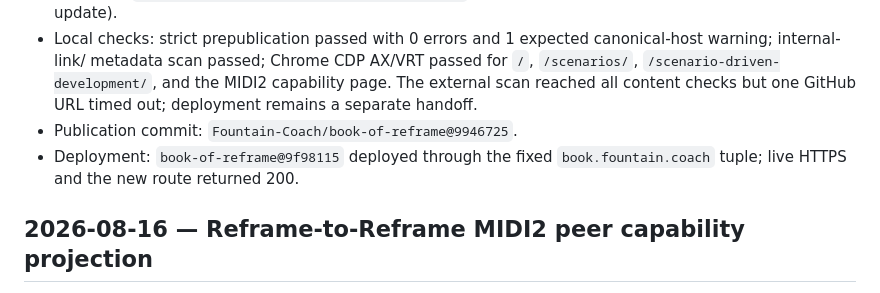
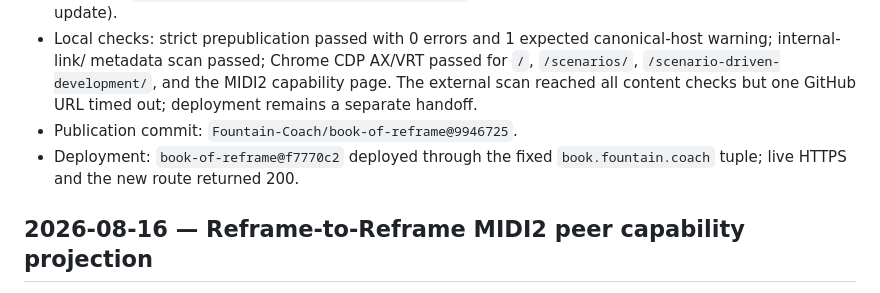
Before and after one commit to Fountain-Coach/book-of-reframe, a Markdown page: PLANS.md, the part around the change. Rendered like a GitHub page.

Commit message:
Record calibrated method deployment

```diff
--- a/PLANS.md
+++ b/PLANS.md
@@ -21,7 +21,7 @@
   MIDI2 capability page. The external scan reached all content checks but one GitHub URL timed out; deployment remains
   a separate handoff.
 - Publication commit: `Fountain-Coach/book-of-reframe@9946725`.
-- Deployment: `book-of-reframe@9f98115` deployed through the fixed `book.fountain.coach` tuple; live HTTPS and the
+- Deployment: `book-of-reframe@f7770c2` deployed through the fixed `book.fountain.coach` tuple; live HTTPS and the
   new route returned 200.
 
 ## 2026-08-16 — Reframe-to-Reframe MIDI2 peer capability projection
```
Also changed, not shown: SOURCE.md (+1 -1 lines).
